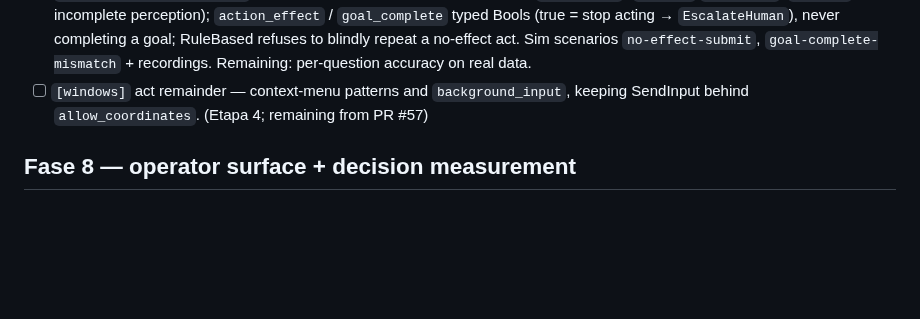
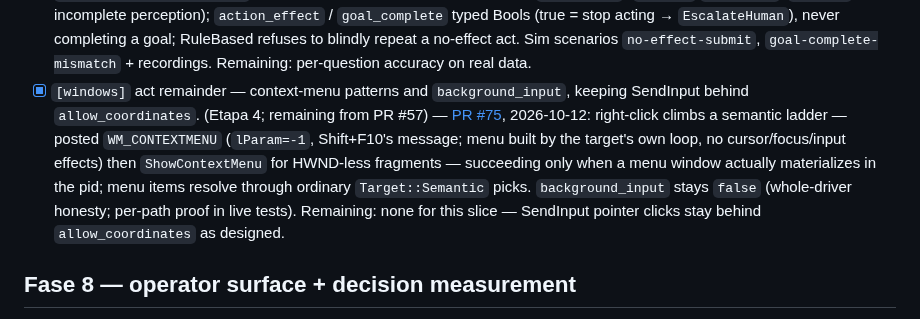
Before and after one commit to Shugar03/dexter, a Markdown page: docs/roadmap.md, the part around the change. Drawn GitHub-style; blank space fills up the shorter version.

Commit message:
docs(roadmap): check off [windows] act remainder — context menus + background_input (#75)
Co-Authored-By: Devin AI <158243242+devin-ai-integration[bot]@users.noreply.github.com>

```diff
--- a/docs/roadmap.md
+++ b/docs/roadmap.md
@@ -323,9 +323,19 @@ Seeded 2026-10-11 from the slices the last PRs flagged as remaining
   refuses to blindly repeat a no-effect act. Sim scenarios
   `no-effect-submit`, `goal-complete-mismatch` + recordings.
   Remaining: per-question accuracy on real data.
-- [ ] `[windows]` act remainder — context-menu patterns and
+- [x] `[windows]` act remainder — context-menu patterns and
   `background_input`, keeping SendInput behind `allow_coordinates`.
-  (Etapa 4; remaining from PR #57)
+  (Etapa 4; remaining from PR #57) —
+  [PR #75](https://github.com/Shugar03/dexter/pull/75), 2026-10-12:
+  right-click climbs a semantic ladder — posted `WM_CONTEXTMENU`
+  (`lParam=-1`, Shift+F10's message; menu built by the target's own
+  loop, no cursor/focus/input effects) then `ShowContextMenu` for
+  HWND-less fragments — succeeding only when a menu window actually
+  materializes in the pid; menu items resolve through ordinary
+  `Target::Semantic` picks. `background_input` stays `false`
+  (whole-driver honesty; per-path proof in live tests).
+  Remaining: none for this slice — SendInput pointer clicks stay
+  behind `allow_coordinates` as designed.
 
 ## Fase 8 — operator surface + decision measurement
 
```
